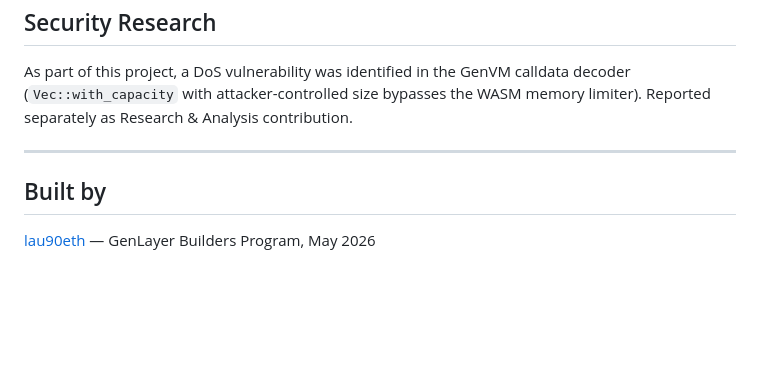
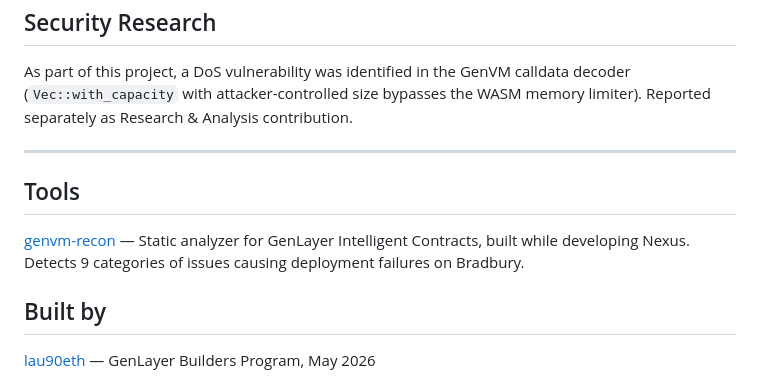
Before and after one commit to lau90eth/genlayer-prediction-market, a Markdown page: README.md, the part around the change. GitHub-like rendering; blank space fills up the shorter version.

Commit message:
Add Tools section with genvm-recon information
Added a section for tools with a link to genvm-recon.

```diff
--- a/README.md
+++ b/README.md
@@ -95,6 +95,10 @@ Reported separately as Research & Analysis contribution.
 
 ---
 
+## Tools
+
+[genvm-recon](https://github.com/lau90eth/genvm-recon) — Static analyzer for GenLayer Intelligent Contracts, built while developing Nexus. Detects 9 categories of issues causing deployment failures on Bradbury.
+
 ## Built by
 
 [lau90eth](https://github.com/lau90eth) — GenLayer Builders Program, May 2026
```
